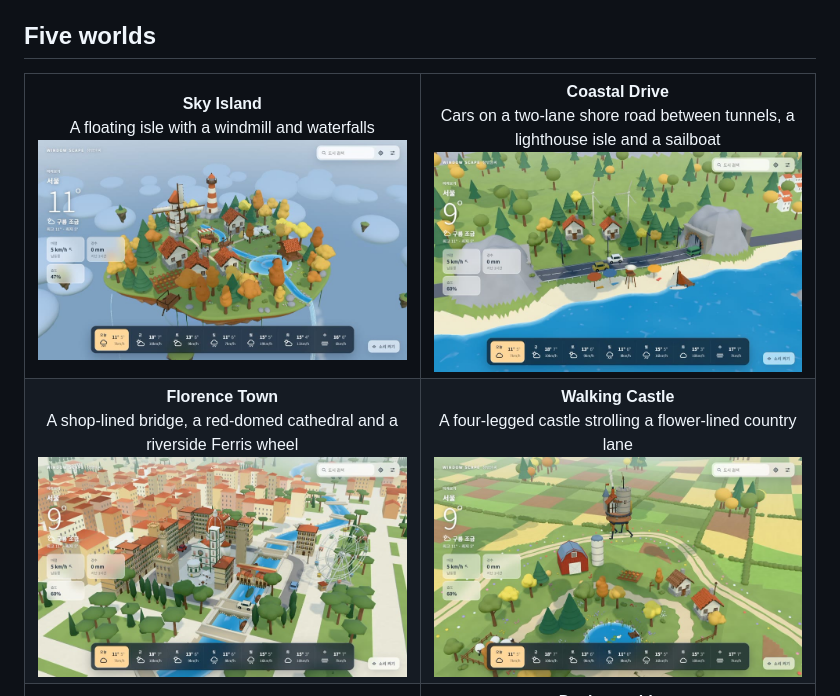
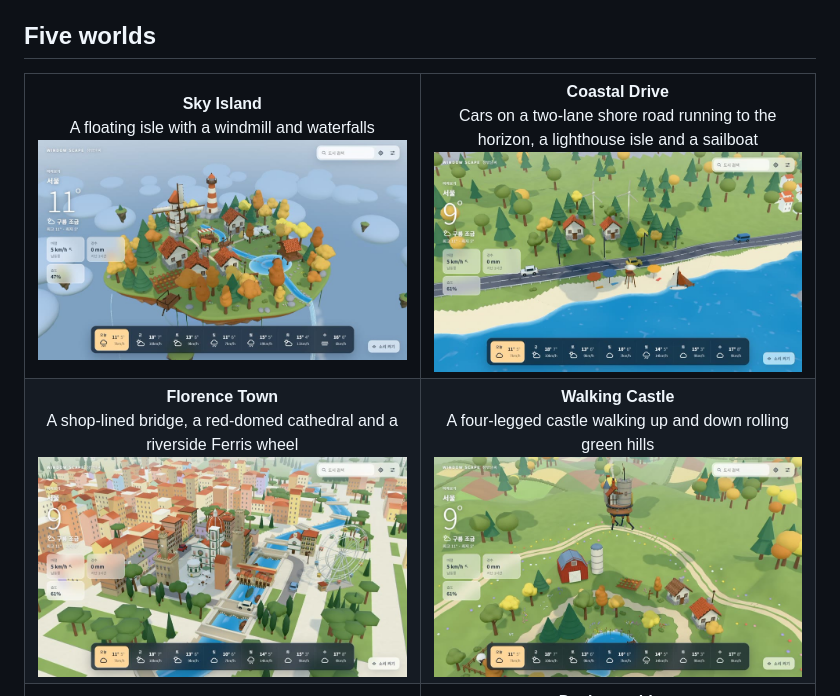
Before and after one commit to ESeungJun/window-scape, a Markdown page: README.md, the part around the change. Drawn GitHub-style; pictures changed too: docs/images/theme-castle.jpg, docs/images/theme-city.jpg, docs/images/theme-drive.jpg.

```diff
--- a/README.md
+++ b/README.md
@@ -26,11 +26,11 @@ so WINDOW SCAPE is a native macOS widget. It started as a single sky island and
 <table>
   <tr>
     <td align="center" width="50%"><b>Sky Island</b><br>A floating isle with a windmill and waterfalls<br><img src="docs/images/theme-island.jpg" alt="Sky Island theme"></td>
-    <td align="center" width="50%"><b>Coastal Drive</b><br>Cars on a two-lane shore road between tunnels, a lighthouse isle and a sailboat<br><img src="docs/images/theme-drive.jpg" alt="Coastal Drive theme"></td>
+    <td align="center" width="50%"><b>Coastal Drive</b><br>Cars on a two-lane shore road running to the horizon, a lighthouse isle and a sailboat<br><img src="docs/images/theme-drive.jpg" alt="Coastal Drive theme"></td>
   </tr>
   <tr>
     <td align="center"><b>Florence Town</b><br>A shop-lined bridge, a red-domed cathedral and a riverside Ferris wheel<br><img src="docs/images/theme-city.jpg" alt="Florence Town theme"></td>
-    <td align="center"><b>Walking Castle</b><br>A four-legged castle strolling a flower-lined country lane<br><img src="docs/images/theme-castle.jpg" alt="Walking Castle theme"></td>
+    <td align="center"><b>Walking Castle</b><br>A four-legged castle walking up and down rolling green hills<br><img src="docs/images/theme-castle.jpg" alt="Walking Castle theme"></td>
   </tr>
   <tr>
     <td align="center"><b>Forest</b><br>A lakeside log cabin, a wildflower meadow with deer, a fox and rabbits<br><img src="docs/images/theme-forest.jpg" alt="Forest theme"></td>
```
Also changed, not shown: README.ko.md (+2 -2 lines), 11 other files.
